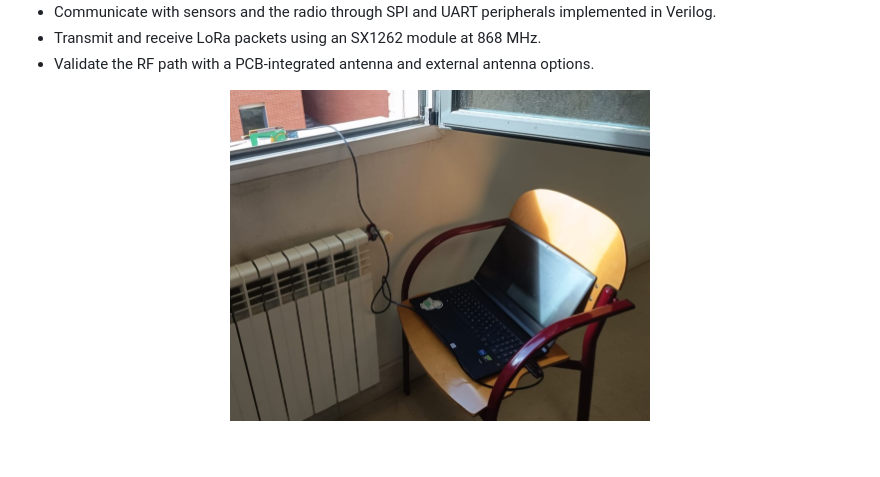
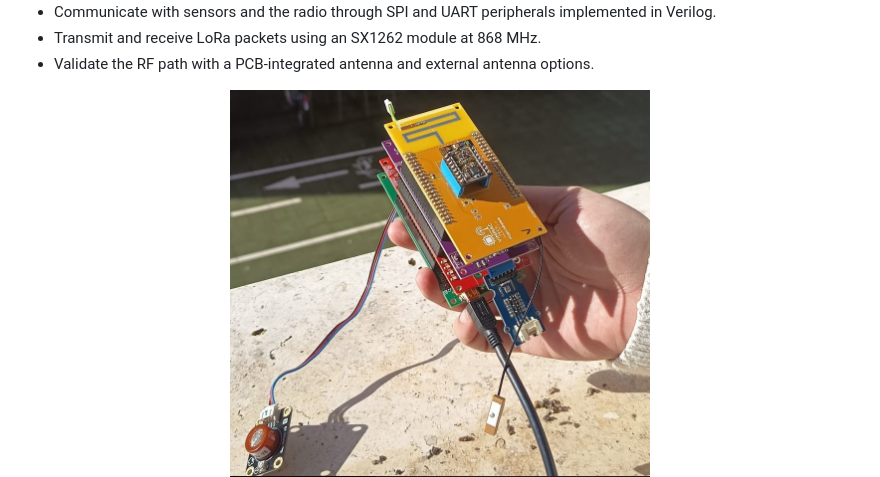
Before and after one commit to medpar/TP1, a Markdown page: README.md, the part around the change. Rendered like a GitHub page; pictures changed too: docs/assets/readme/assembled-datalogger-prototype.png (added), docs/assets/readme/field-test-setup.png (deleted); blank space fills up the shorter version.

Commit message:
Replace README field test photo

```diff
--- a/README.md
+++ b/README.md
@@ -22,7 +22,7 @@ In practice, the system can:
 - Validate the RF path with a PCB-integrated antenna and external antenna options.
 
 <p align="center">
-  <img src="docs/assets/readme/field-test-setup.png" alt="Datalogger field test setup" width="420">
+  <img src="docs/assets/readme/assembled-datalogger-prototype.png" alt="Assembled datalogger prototype during field validation" width="420">
   <img src="docs/assets/readme/lora-telemetry-terminal.png" alt="LoRa telemetry terminal output" width="420">
 </p>
 
```
